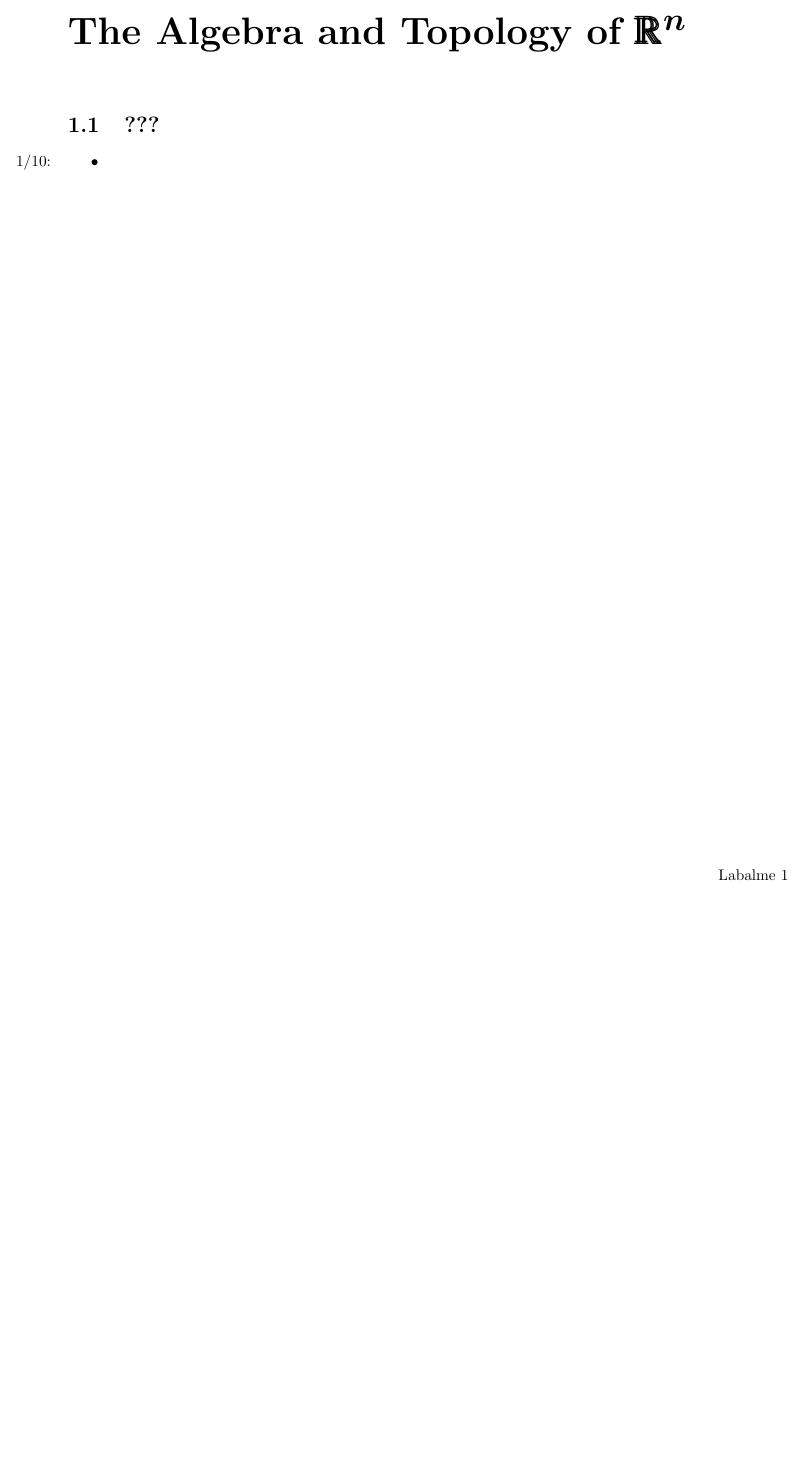
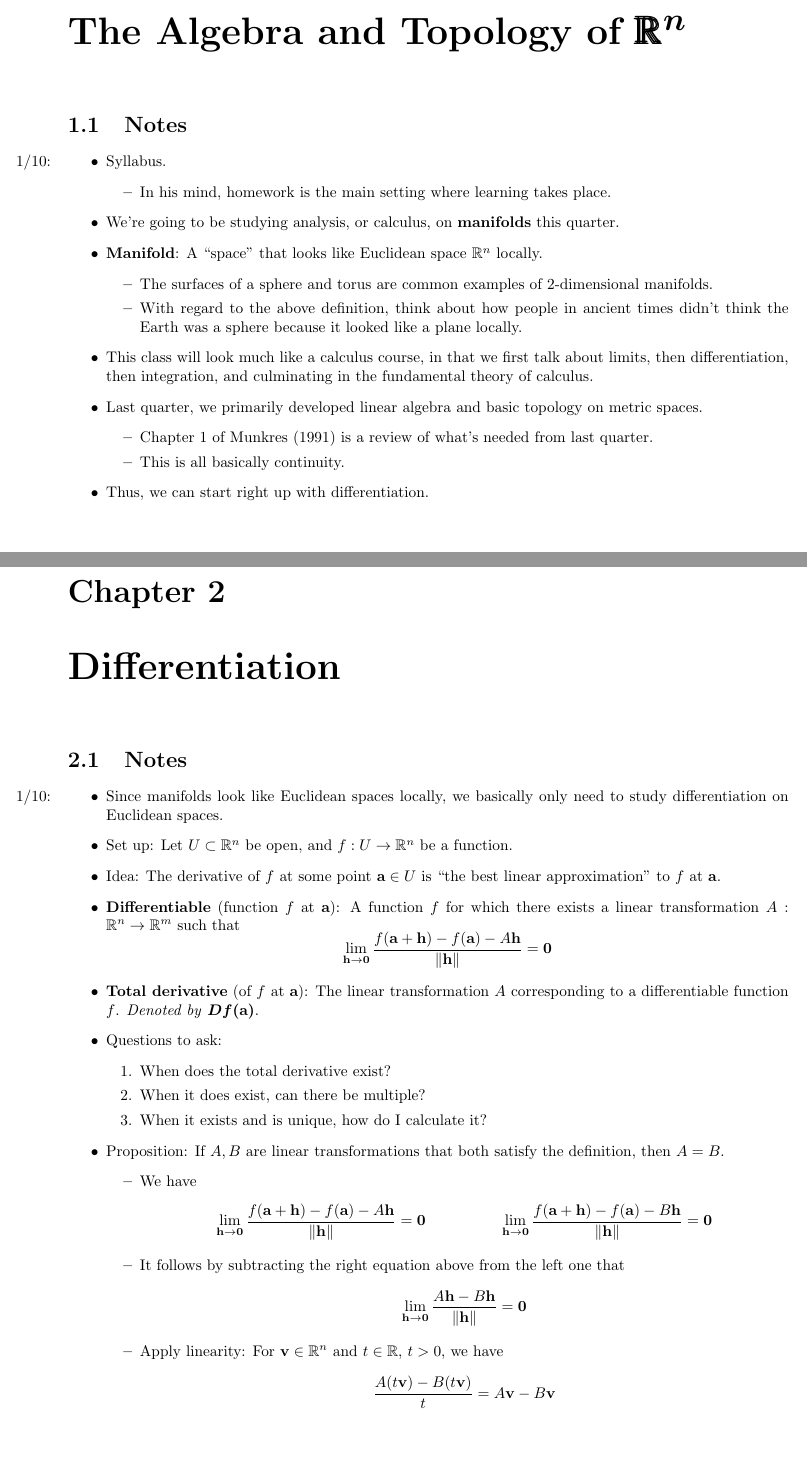
Before and after one commit to shadypuck/MATH20410Notes, a LaTeX document (Notes/notes.tex, which reads Notes/Chapter1/chapter1.tex, Notes/Chapter2/chapter2.tex, preamble.tex): part of page 3 of 3 before the commit and two parts of pages 3 and 4 of 6 after it, the two joined at a grey line, cut so that both start at the same text, the shorter picture padded with empty space. Compiled offline with pdfLaTeX.

Commit message:
Total Derivative Theorems

```diff
--- a/Notes/Chapter1/chapter1.tex
+++ b/Notes/Chapter1/chapter1.tex
@@ -1,7 +1,7 @@
 \documentclass[../notes.tex]{subfiles}
 
 \pagestyle{main}
-\renewcommand{\chaptermark}[1]{\markboth{\chaptername\ \thechapter\ (#1)}{}}
+\renewcommand{\chaptermark}[1]{\markboth{Chapter 1 (The Algebra and Topology of $\R^n$)}{}}
 
 \begin{document}
 
@@ -9,9 +9,25 @@
 
 
 \chapter{The Algebra and Topology of \texorpdfstring{$\pmb{\R}^{\bm{n}}$}{TEXT}}
-\section{???}
+\section{Notes}
 \begin{itemize}
-    \item \marginnote{1/10:}
+    \item \marginnote{1/10:}Syllabus.
+    \begin{itemize}
+        \item In his mind, homework is the main setting where learning takes place.
+    \end{itemize}
+    \item We're going to be studying analysis, or calculus, on \textbf{manifolds} this quarter.
+    \item \textbf{Manifold}: A "space" that looks like Euclidean space $\R^n$ locally.
+    \begin{itemize}
+        \item The surfaces of a sphere and torus are common examples of 2-dimensional manifolds.
+        \item With regard to the above definition, think about how people in ancient times didn't think the Earth was a sphere because it looked like a plane locally.
+    \end{itemize}
+    \item This class will look much like a calculus course, in that we first talk about limits, then differentiation, then integration, and culminating in the fundamental theory of calculus.
+    \item Last quarter, we primarily developed linear algebra and basic topology on metric spaces.
+    \begin{itemize}
+        \item Chapter 1 of \textcite{bib:Munkres} is a review of what's needed from last quarter.
+        \item This is all basically continuity.
+    \end{itemize}
+    \item Thus, we can start right up with differentiation.
 \end{itemize}
 
 
--- /dev/null
+++ b/Notes/Chapter2/chapter2.tex
@@ -0,0 +1,43 @@
+\documentclass[../notes.tex]{subfiles}
+
+\pagestyle{main}
+\renewcommand{\chaptermark}[1]{\markboth{\chaptername\ \thechapter\ (#1)}{}}
+\stepcounter{chapter}
+
+\begin{document}
+
+
+
+
+\chapter{Differentiation}
+\section{Notes}
+\begin{itemize}
+    \item \marginnote{1/10:}Since manifolds look like Euclidean spaces locally, we basically only need to study differentiation on Euclidean spaces.
+    \item Set up: Let $U\subset\R^n$ be open, and $f:U\to\R^n$ be a function.
+    \item Idea: The derivative of $f$ at some point $\vec{a}\in U$ is "the best linear approximation" to $f$ at $\vec{a}$.
+    \item \textbf{Differentiable} (function $f$ at $\vec{a}$): A function $f$ for which there exists a linear transformation $A:\R^n\to\R^m$ such that
+    \begin{equation*}
+        \lim_{\vec{h}\to\bm{0}}\frac{f(\vec{a}+\vec{h})-f(\vec{a})-A\vec{h}}{\norm{\vec{h}}} = \bm{0}
+    \end{equation*}
+    \item \textbf{Total derivative} (of $f$ at $\vec{a}$): The linear transformation $A$ corresponding to a differentiable function $f$. \emph{Denoted by} $\bm{Df(\vec{a})}$.
+    \item Questions to ask:
+    \begin{enumerate}
+        \item When does the total derivative exist?
+        \item When it does exist, can there be multiple?
+        \item When it exists and is unique, how do I calculate it?
+    \end{enumerate}
+    \item Proposition: If $A,B$ are linear transformations that both satisfy the definition, then $A=B$.
+    \begin{itemize}
+        \item We have
+        \begin{align*}
+            \lim_{\vec{h}\to\bm{0}}\frac{f(\vec{a}+\vec{h})-f(\vec{a})-A\vec{h}}{\norm{\vec{h}}} &= \bm{0}&
+            \lim_{\vec{h}\to\bm{0}}\frac{f(\vec{a}+\vec{h})-f(\vec{a})-B\vec{h}}{\norm{\vec{h}}} &= \bm{0}
+        \end{align*}
+        \item It follows by subtracting the right equation above from the left one that
+        \begin{equation*}
+            \lim_{\vec{h}\to\bm{0}}\frac{A\vec{h}-B\vec{h}}{\norm{\vec{h}}} = \bm{0}
+        \end{equation*}
+        \item Apply linearity: For $\vec{v}\in\R^n$ and $t\in\R$, $t>0$, we have
+        \begin{equation*}
+            \frac{A(t\vec{v})-B(t\vec{v})}{t} = A\vec{v}-B\vec{v}
+        \end{equation*}
--- a/Notes/notes.tex
+++ b/Notes/notes.tex
@@ -25,5 +28,7 @@
 \renewcommand{\chaptermark}[1]{\markboth{\chaptername\ \thechapter\ (#1)}{}}
-\subfile{Chapter1/chapter1.tex}
+\subfile{Chapter2/chapter2.tex}
+
+\printbibliography[heading=bibintoc]
 
 
 
--- a/preamble.tex
+++ b/preamble.tex
@@ -1,9 +1,14 @@
 \usepackage[margin=1in]{geometry}
+\usepackage{csquotes}
 \usepackage{fancyhdr}
 \usepackage{marginnote}
+\usepackage{enumitem}
+\usepackage[style=apa]{biblatex}
 \usepackage{amsmath,amssymb}
-\usepackage{amsbsy,bm}
+\usepackage{amsbsy,bm,physics}
 \usepackage[hidelinks]{hyperref}
+
+\MakeOuterQuote{"}
 
 \fancypagestyle{main}{
     \fancyhf{}
@@ -18,6 +23,13 @@
 
 \reversemarginpar
 
+\setitemize[3]{label={\scriptsize$\blacksquare$}}
+
+\addbibresource{../main.bib}
+\DefineBibliographyStrings{english}{bibliography={References}}
+
+\renewcommand{\vec}{\mathbf}
+
 \newcommand{\R}{\mathbb{R}}
 
 \usepackage{subfiles}
```
Also changed, not shown: main.bib (added, +7 -0 lines), Notes/Chapter1/chapter1.pdf, Notes/Chapter2/chapter2.pdf (added), Notes/notes.pdf, Notes/Chapter2/chapter2.tex (60 more changed lines), Notes/notes.tex (3 more changed lines).
